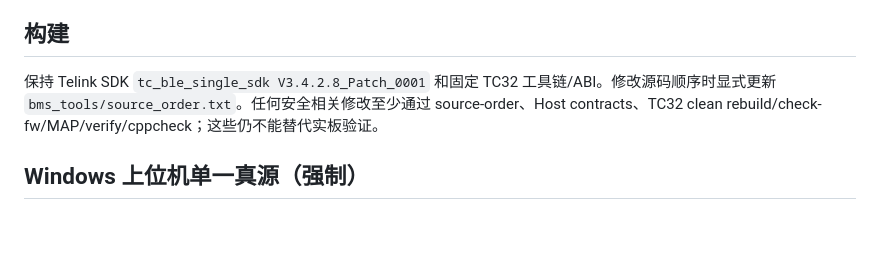
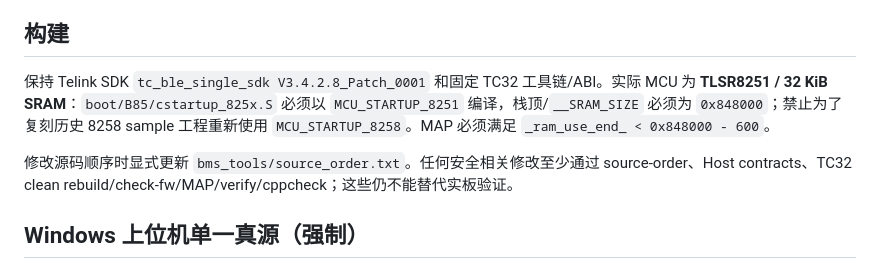
Before and after one commit to CS19970929/telink-new-sdk-b85, a Markdown page: AGENTS.md, the part around the change. GitHub-like rendering; blank space fills up the shorter version.

Commit message:
docs(d008): lock TLSR8251 32K startup rule

```diff
--- a/AGENTS.md
+++ b/AGENTS.md
@@ -116,7 +116,9 @@ D008 已明确采用以下单一所有权模型，后续不得恢复旧的“宏
 
 ## 构建
 
-保持 Telink SDK `tc_ble_single_sdk V3.4.2.8_Patch_0001` 和固定 TC32 工具链/ABI。修改源码顺序时显式更新 `bms_tools/source_order.txt`。任何安全相关修改至少通过 source-order、Host contracts、TC32 clean rebuild/check-fw/MAP/verify/cppcheck；这些仍不能替代实板验证。
+保持 Telink SDK `tc_ble_single_sdk V3.4.2.8_Patch_0001` 和固定 TC32 工具链/ABI。实际 MCU 为 **TLSR8251 / 32 KiB SRAM**：`boot/B85/cstartup_825x.S` 必须以 `MCU_STARTUP_8251` 编译，栈顶/`__SRAM_SIZE` 必须为 `0x848000`；禁止为了复刻历史 8258 sample 工程重新使用 `MCU_STARTUP_8258`。MAP 必须满足 `_ram_use_end_ < 0x848000 - 600`。
+
+修改源码顺序时显式更新 `bms_tools/source_order.txt`。任何安全相关修改至少通过 source-order、Host contracts、TC32 clean rebuild/check-fw/MAP/verify/cppcheck；这些仍不能替代实板验证。
 
 ## Windows 上位机单一真源（强制）
 
```
